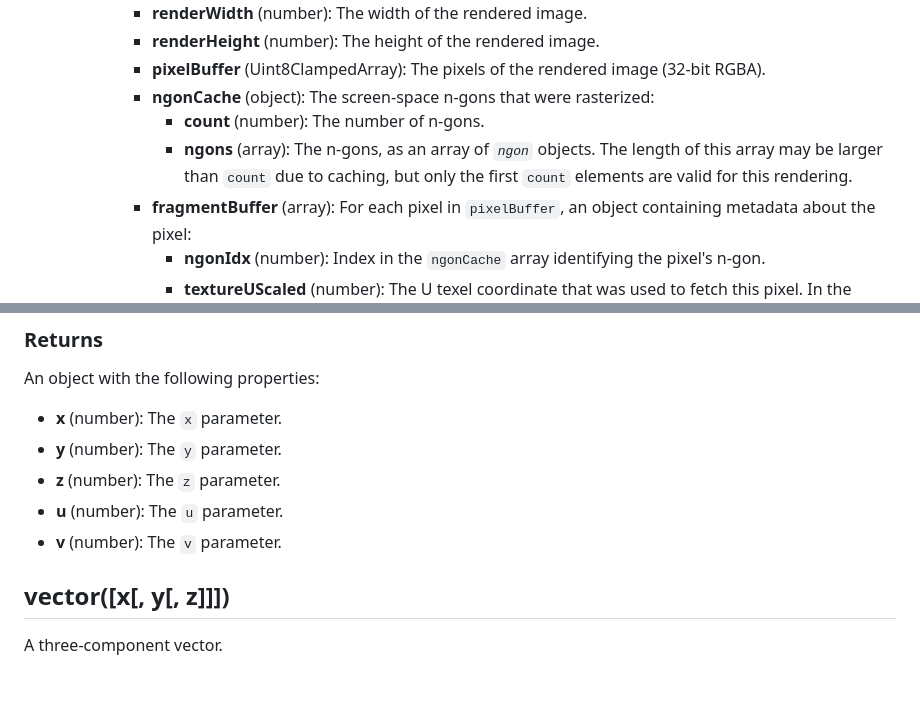
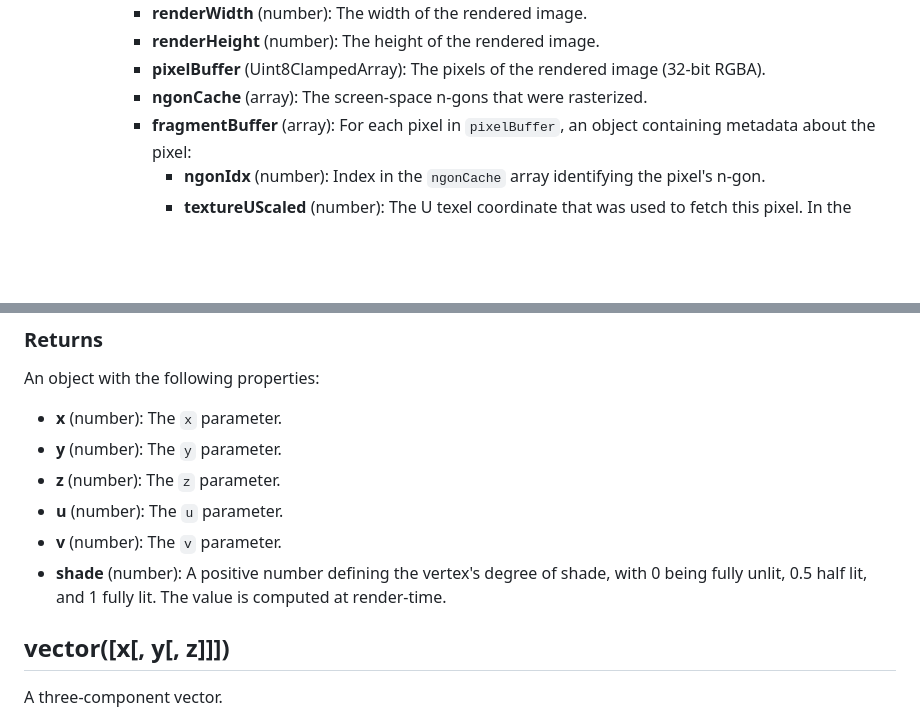
Before and after one commit to leikareipa/retro-ngon, a Markdown page: README.md, 2 parts joined by grey strips. Rendered like a GitHub page; blank space fills up the shorter version.

```diff
--- a/README.md
+++ b/README.md
@@ -289,9 +289,7 @@ Implemented in [./js/retro-ngon/api/render.js](./js/retro-ngon/api/render.js).
             - **renderWidth** (number): The width of the rendered image.
             - **renderHeight** (number): The height of the rendered image.
             - **pixelBuffer** (Uint8ClampedArray): The pixels of the rendered image (32-bit RGBA).
-            - **ngonCache** (object): The screen-space n-gons that were rasterized:
-                - **count** (number): The number of n-gons.
-                - **ngons** (array): The n-gons, as an array of *`ngon`* objects. The length of this array may be larger than `count` due to caching, but only the first `count` elements are valid for this rendering.
+            - **ngonCache** (array): The screen-space n-gons that were rasterized.
             - **fragmentBuffer** (array): For each pixel in `pixelBuffer`, an object containing metadata about the pixel:
                 - **ngonIdx** (number): Index in the `ngonCache` array identifying the pixel's n-gon.
                 - **textureUScaled** (number): The U texel coordinate that was used to fetch this pixel. In the range from 0 to the width of the texture.
@@ -514,6 +512,7 @@ An object with the following properties:
 - **z** (number): The `z` parameter.
 - **u** (number): The `u` parameter.
 - **v** (number): The `v` parameter.
+- **shade** (number): A positive number defining the vertex's degree of shade, with 0 being fully unlit, 0.5 half lit, and 1 fully lit. The value is computed at render-time.
 
 ## vector([x[, y[, z]]])
 
```
